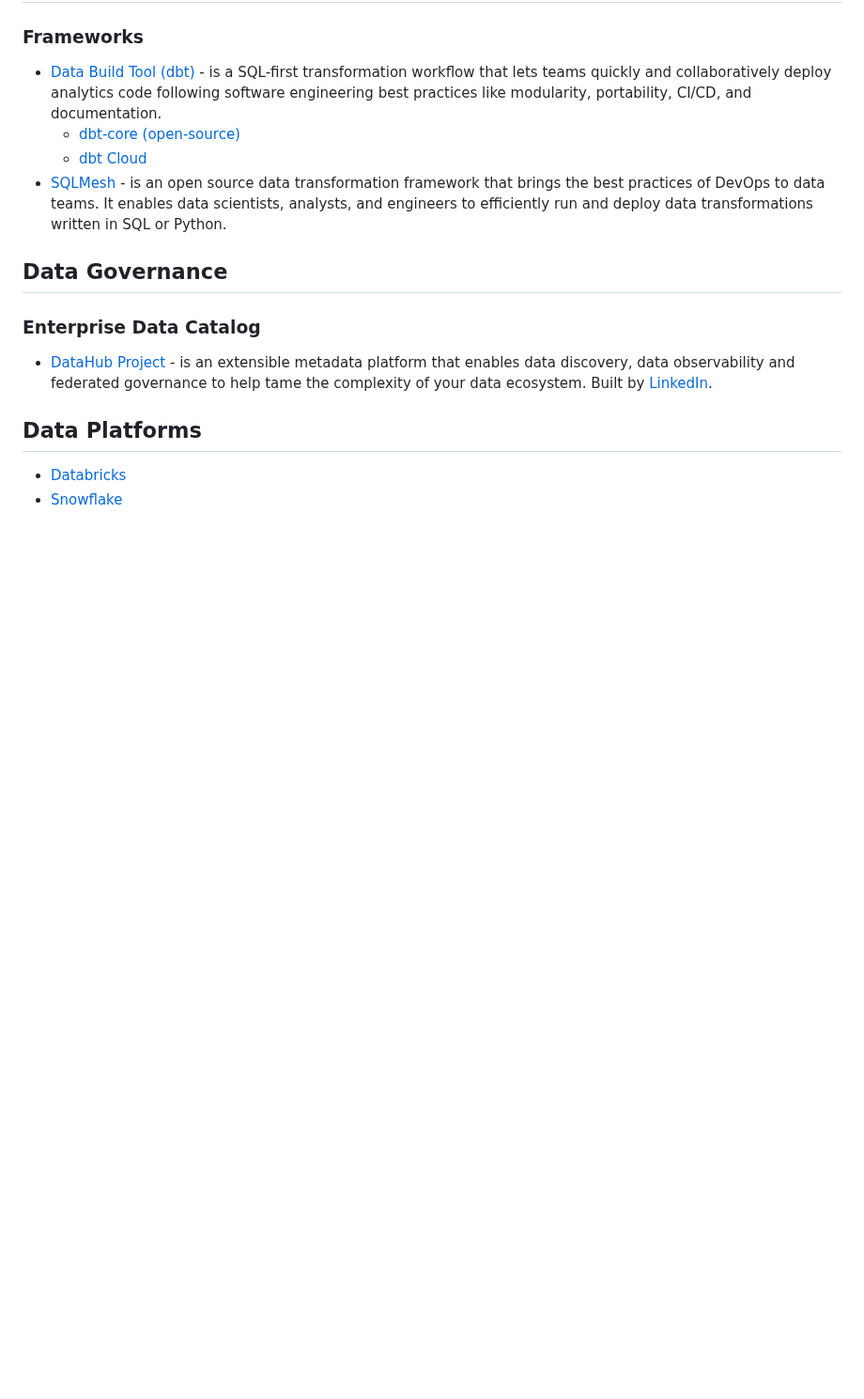
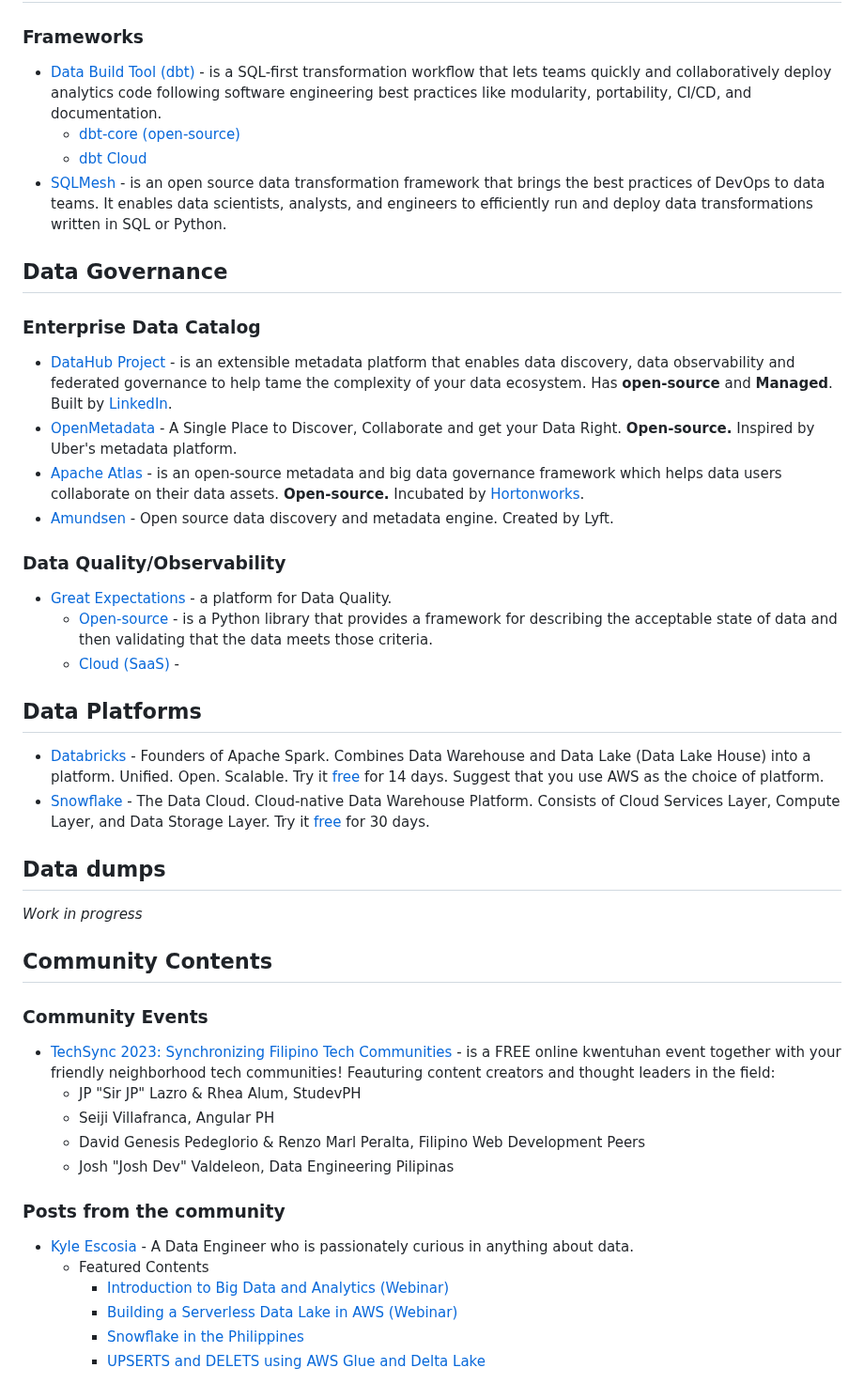
Before and after one commit to ogbinar/DataEngineeringPilipinas, a Markdown page: README.md, the part around one of its changes. Shown at 94% size. Drawn GitHub-style; blank space fills up the shorter version.

```diff
--- a/README.md
+++ b/README.md
@@ -120,9 +142,41 @@ This will serve as a repository of notes, thoughts, ideas, plans, dreams, datase
 
 ### Enterprise Data Catalog
 
-- [DataHub Project](https://datahubproject.io) - is an extensible metadata platform that enables data discovery, data observability and federated governance to help tame the complexity of your data ecosystem. Built by [LinkedIn](https://engineering.linkedin.com/blog/2019/data-hub).
+- [DataHub Project](https://datahubproject.io) - is an extensible metadata platform that enables data discovery, data observability and federated governance to help tame the complexity of your data ecosystem. Has **open-source** and **Managed**. Built by [LinkedIn](https://engineering.linkedin.com/blog/2019/data-hub).
+- [OpenMetadata](https://open-metadata.org) - A Single Place to Discover, Collaborate and get your Data Right. **Open-source.** Inspired by Uber's metadata platform.
+- [Apache Atlas](https://atlas.apache.org/#/) - is an open-source metadata and big data governance framework which helps data users collaborate on their data assets. **Open-source.** Incubated by [Hortonworks](https://www.prnewswire.com/news-releases/hortonworks-establishes-data-governance-initiative-300026958.html).
+- [Amundsen](https://www.amundsen.io) - Open source data discovery and metadata engine. Created by Lyft.
+
+### Data Quality/Observability
+- [Great Expectations](https://greatexpectations.io) - a platform for Data Quality.
+    - [Open-source](https://docs.greatexpectations.io/docs/tutorials/quickstart/) - is a Python library that provides a framework for describing the acceptable state of data and then validating that the data meets those criteria.
+    - [Cloud (SaaS)](https://greatexpectations.io/gx-cloud) -
 
 ## Data Platforms
 
-- [Databricks](https://www.databricks.com)
-- [Snowflake](https://www.snowflake.com/en/)
+- [Databricks](https://www.databricks.com) - Founders of Apache Spark. Combines Data Warehouse and Data Lake (Data Lake House) into a platform. Unified. Open. Scalable. Try it [free](https://www.databricks.com/try-databricks#account) for 14 days. Suggest that you use AWS as the choice of platform.
+- [Snowflake](https://www.snowflake.com/en/) - The Data Cloud. Cloud-native Data Warehouse Platform. Consists of Cloud Services Layer, Compute Layer, and Data Storage Layer. Try it [free](https://signup.snowflake.com) for 30 days.
+
+## Data dumps
+
+*Work in progress*
+
+## Community Contents
+
+### Community Events
+
+- [TechSync 2023: Synchronizing Filipino Tech Communities](https://www.facebook.com/watch/live/?ref=watch_permalink&v=1043806640102969) - is a FREE online kwentuhan event together with your friendly neighborhood tech communities! Feauturing content creators and thought leaders in the field:
+    - JP "Sir JP" Lazro & Rhea Alum, StudevPH
+    - Seiji Villafranca, Angular PH
+    - David Genesis Pedeglorio & Renzo Marl Peralta, Filipino Web Development Peers
+    - Josh "Josh Dev" Valdeleon, Data Engineering Pilipinas
+
+
+### Posts from the community
+
+- [Kyle Escosia](https://linktr.ee/klescosia) - A Data Engineer who is passionately curious in anything about data.
+    - Featured Contents
+        - [Introduction to Big Data and Analytics (Webinar)](https://www.facebook.com/watch/live/?ref=search&v=2388014311349277)
+        - [Building a Serverless Data Lake in AWS (Webinar)](https://www.facebook.com/watch/live/?ref=watch_permalink&v=684903669389073)
+        - [Snowflake in the Philippines](https://medium.com/@kyle.escosia/the-rise-of-snowflake-in-the-philippines-why-its-the-hottest-thing-in-big-data-right-now-9b9d09c11e89)
+        - [UPSERTS and DELETS using AWS Glue and Delta Lake](https://dev.to/awscommunity-asean/sql-based-inserts-deletes-and-upserts-in-s3-using-aws-glue-3-0-and-delta-lake-42f0)
```
Also changed, not shown: other parts of README.md (+24 -2 lines).
